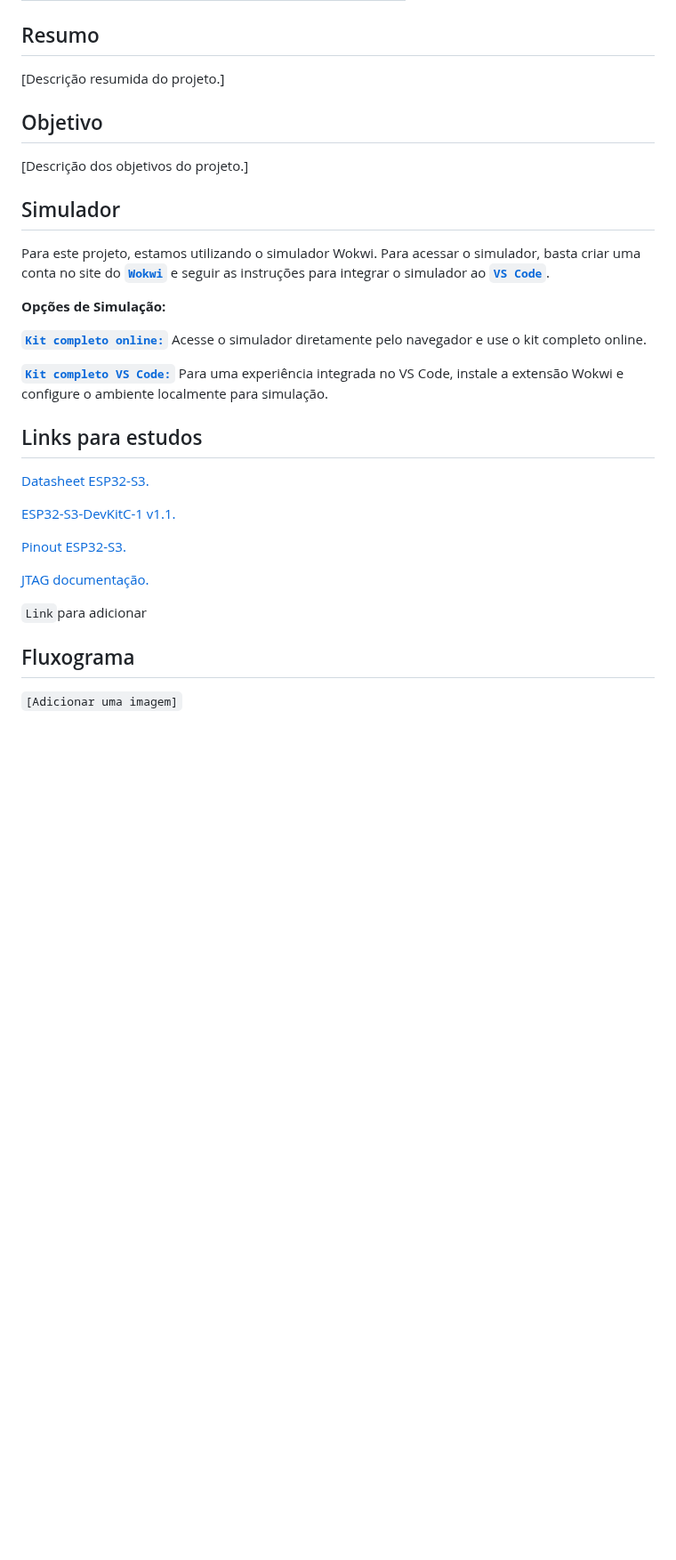
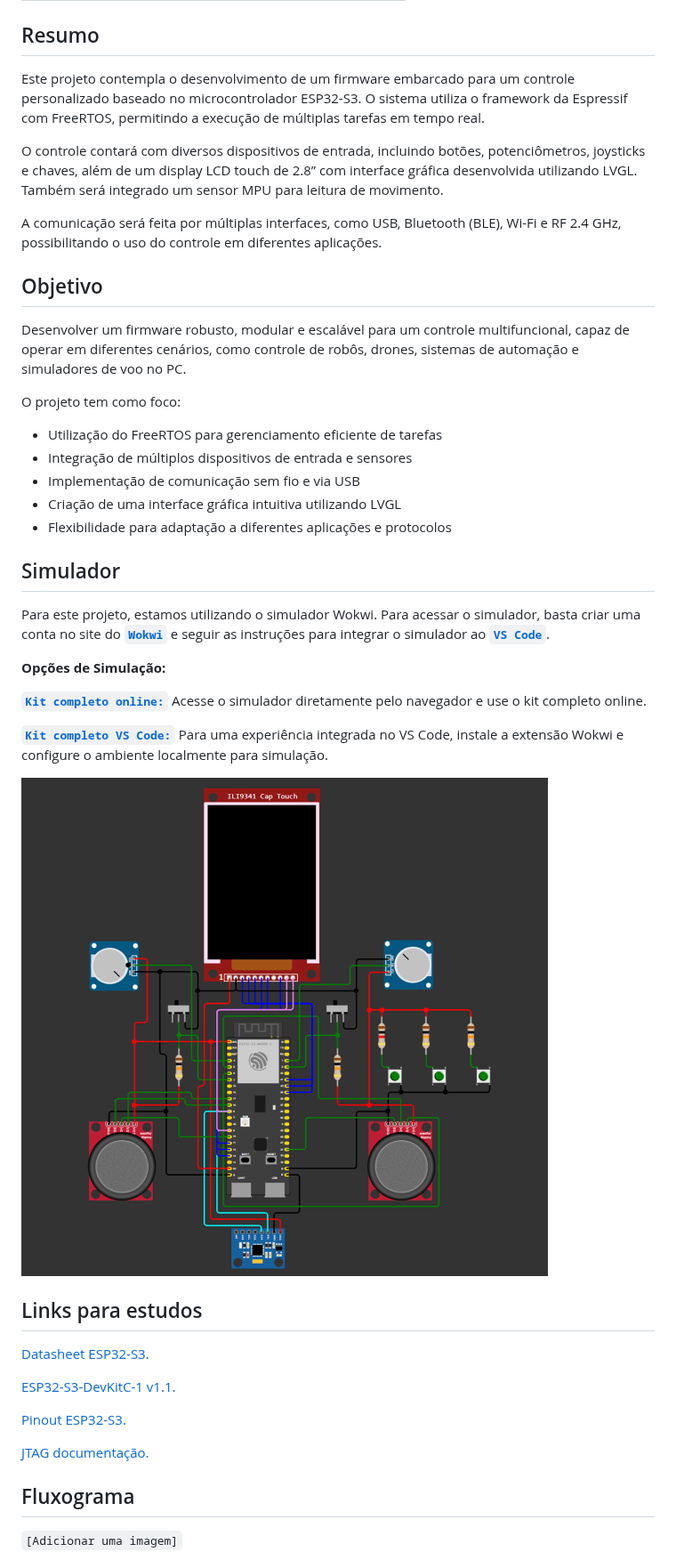
Before and after one commit to AdeniltonR/Controle-personalizado, a Markdown page: Firmware/README.md, the part around one of its changes. Shown at 89% size. Drawn GitHub-style; pictures changed too: Firmware/Docs/Simulador.png (added); blank space fills up the shorter version.

Commit message:
feat: Firmware
Atualizando Simulador com Display LCD 2.8

```diff
--- a/Firmware/README.md
+++ b/Firmware/README.md
@@ -26,11 +26,23 @@
 
 ## Resumo
 
-[Descrição resumida do projeto.]
+Este projeto contempla o desenvolvimento de um firmware embarcado para um controle personalizado baseado no microcontrolador ESP32-S3. O sistema utiliza o framework da Espressif com FreeRTOS, permitindo a execução de múltiplas tarefas em tempo real.
+
+O controle contará com diversos dispositivos de entrada, incluindo botões, potenciômetros, joysticks e chaves, além de um display LCD touch de 2.8” com interface gráfica desenvolvida utilizando LVGL. Também será integrado um sensor MPU para leitura de movimento.
+
+A comunicação será feita por múltiplas interfaces, como USB, Bluetooth (BLE), Wi-Fi e RF 2.4 GHz, possibilitando o uso do controle em diferentes aplicações.
 
 ## Objetivo
 
-[Descrição dos objetivos do projeto.]
+Desenvolver um firmware robusto, modular e escalável para um controle multifuncional, capaz de operar em diferentes cenários, como controle de robôs, drones, sistemas de automação e simuladores de voo no PC.
+
+O projeto tem como foco:
+
+- Utilização do FreeRTOS para gerenciamento eficiente de tarefas
+- Integração de múltiplos dispositivos de entrada e sensores
+- Implementação de comunicação sem fio e via USB
+- Criação de uma interface gráfica intuitiva utilizando LVGL
+- Flexibilidade para adaptação a diferentes aplicações e protocolos
 
 ## Simulador
 
@@ -42,5 +54,7 @@ Para este projeto, estamos utilizando o simulador Wokwi. Para acessar o simulado
 
 [**`Kit completo VS Code:`**](https://github.com/AdeniltonR/Controle-personalizado/tree/master/Firmware/Simulador/kit-completo) Para uma experiência integrada no VS Code, instale a extensão Wokwi e configure o ambiente localmente para simulação.
+
+![Simulador.png](Docs/Simulador.png)
 
 ## Links para estudos
 
@@ -51,8 +65,6 @@ Para este projeto, estamos utilizando o simulador Wokwi. Para acessar o simulado
 [Pinout ESP32-S3.](https://www.studiopieters.nl/esp32-s3-wroom-pinout/)
 
 [JTAG documentação.](https://docs.espressif.com/projects/esp-idf/en/stable/esp32s3/api-guides/jtag-debugging/index.html)
-
-`Link`para adicionar
 
 ## Fluxograma
 
```
Also changed, not shown: other parts of Firmware/README.md (+1 -1 lines), 1 other file.
